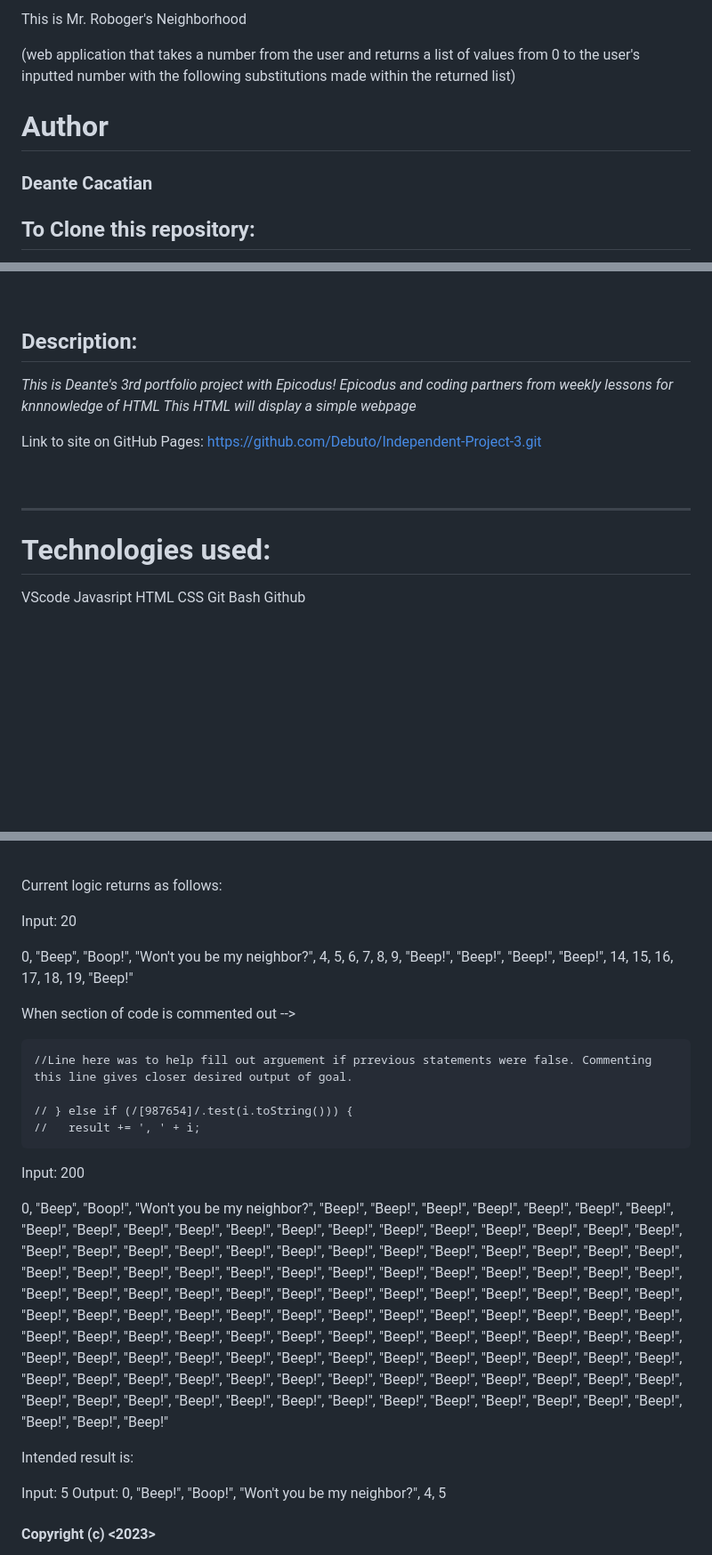
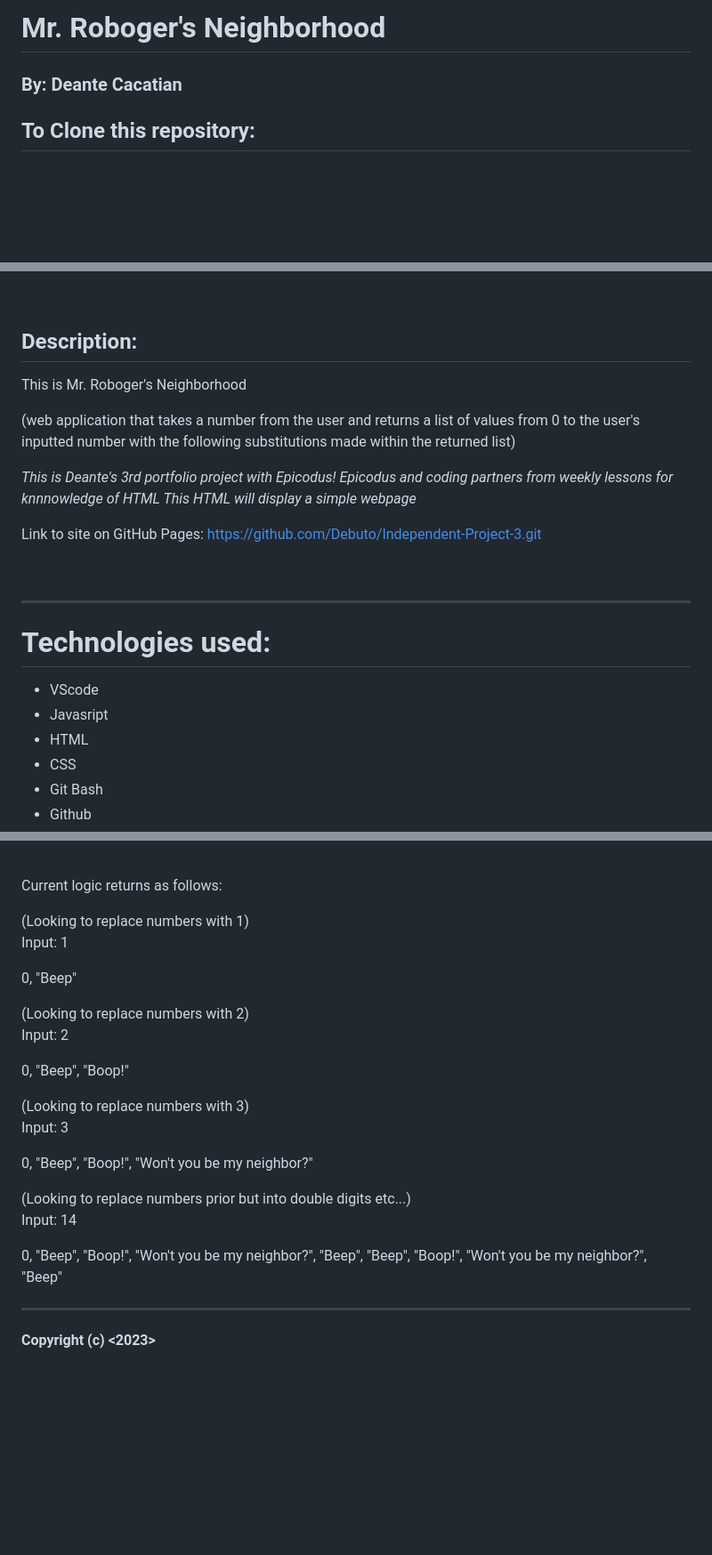
Before and after one commit to Debuto/Independent-Project-3, a Markdown page: README.md, 3 parts joined by grey strips. Shown: that part at 89% size. GitHub-like rendering; blank space fills up the shorter version.

Commit message:
This will update readme for more polished look and update notes on logic.

```diff
--- a/README.md
+++ b/README.md
@@ -1,9 +1,6 @@
-This is Mr. Roboger's Neighborhood
+# Mr. Roboger's Neighborhood
 
-(web application that takes a number from the user and returns a list of values from 0 to the user's inputted number with the following substitutions made within the returned list)
-
-# Author
-### **Deante Cacatian**
+### By: **Deante Cacatian**
 
 ## To Clone this repository:
 
@@ -34,6 +32,10 @@ Download a zip or clone repository in desired local directory. Open with VScode
 <br>
 
 ## Description:
+This is Mr. Roboger's Neighborhood
+
+(web application that takes a number from the user and returns a list of values from 0 to the user's inputted number with the following substitutions made within the returned list)
+
 *This is Deante's 3rd portfolio project with Epicodus!
 Epicodus and coding partners from weekly lessons for knnnowledge of HTML
 This HTML will display a simple webpage*
@@ -46,10 +48,10 @@ Link to site on GitHub Pages: https://github.com/Debuto/Independent-Project-3.gi
 
 # Technologies used:
 
-VScode
-Javasript
-HTML
-CSS
-Git Bash
-Github
+* VScode
+* Javasript
+* HTML
+* CSS
+* Git Bash
+* Github
 
@@ -57,25 +59,28 @@ Github
 
 Current logic returns as follows:
 
-Input: 20
+(Looking to replace numbers with 1)<br>
+Input: 1
 
-0, "Beep", "Boop!", "Won't you be my neighbor?", 4, 5, 6, 7, 8, 9, "Beep!", "Beep!", "Beep!", "Beep!", 14, 15, 16, 17, 18, 19, "Beep!"
+0, "Beep"
 
-When section of code is commented out -->
+(Looking to replace numbers with 2)<br>
+Input: 2
 
-    //Line here was to help fill out arguement if prrevious statements were false. Commenting this line gives closer desired output of goal.
+0, "Beep", "Boop!"
 
-    // } else if (/[987654]/.test(i.toString())) {
-    //   result += ', ' + i;
+(Looking to replace numbers with 3)<br>
+Input: 3
 
-Input: 200
+0, "Beep", "Boop!", "Won't you be my neighbor?"
 
-0, "Beep", "Boop!", "Won't you be my neighbor?", "Beep!", "Beep!", "Beep!", "Beep!", "Beep!", "Beep!", "Beep!", "Beep!", "Beep!", "Beep!", "Beep!", "Beep!", "Beep!", "Beep!", "Beep!", "Beep!", "Beep!", "Beep!", "Beep!", "Beep!", "Beep!", "Beep!", "Beep!", "Beep!", "Beep!", "Beep!", "Beep!", "Beep!", "Beep!", "Beep!", "Beep!", "Beep!", "Beep!", "Beep!", "Beep!", "Beep!", "Beep!", "Beep!", "Beep!", "Beep!", "Beep!", "Beep!", "Beep!", "Beep!", "Beep!", "Beep!", "Beep!", "Beep!", "Beep!", "Beep!", "Beep!", "Beep!", "Beep!", "Beep!", "Beep!", "Beep!", "Beep!", "Beep!", "Beep!", "Beep!", "Beep!", "Beep!", "Beep!", "Beep!", "Beep!", "Beep!", "Beep!", "Beep!", "Beep!", "Beep!", "Beep!", "Beep!", "Beep!", "Beep!", "Beep!", "Beep!", "Beep!", "Beep!", "Beep!", "Beep!", "Beep!", "Beep!", "Beep!", "Beep!", "Beep!", "Beep!", "Beep!", "Beep!", "Beep!", "Beep!", "Beep!", "Beep!", "Beep!", "Beep!", "Beep!", "Beep!", "Beep!", "Beep!", "Beep!", "Beep!", "Beep!", "Beep!", "Beep!", "Beep!", "Beep!", "Beep!", "Beep!", "Beep!", "Beep!", "Beep!", "Beep!", "Beep!", "Beep!", "Beep!", "Beep!", "Beep!", "Beep!", "Beep!", "Beep!", "Beep!", "Beep!", "Beep!", "Beep!", "Beep!", "Beep!", "Beep!", "Beep!"
+(Looking to replace numbers prior but into double digits etc...)<br>
+Input: 14
 
-Intended result is:
+0, "Beep", "Boop!", "Won't you be my neighbor?", "Beep", "Beep", "Boop!", "Won't you be my neighbor?", "Beep"
 
-Input: 5
-Output: 0, "Beep!", "Boop!", "Won't you be my neighbor?", 4, 5
+
+---
 
 #### Copyright (c) <2023> <Deante Cacatian>
 
```
Also changed, not shown: other parts of README.md (+3 -2 lines).
